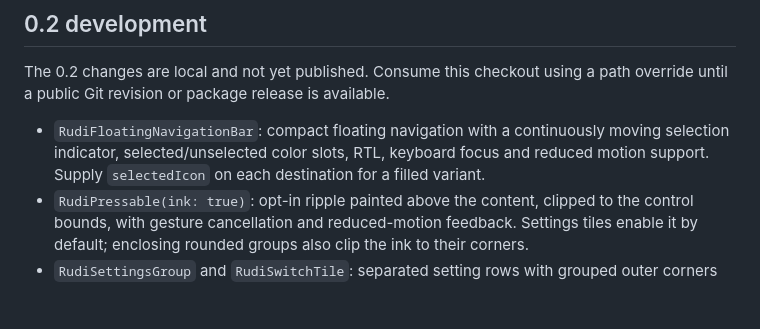
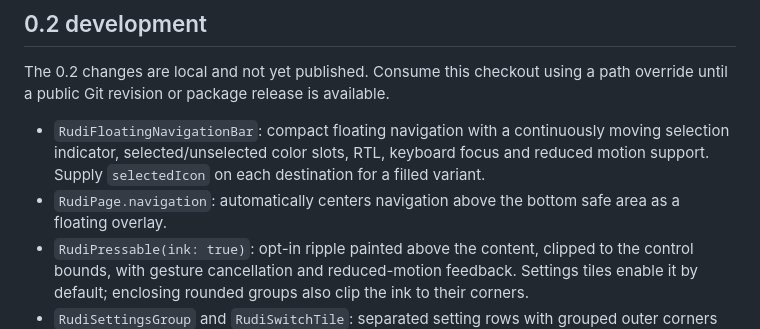
Before and after one commit to zTomz/rudi_ui, a Markdown page: README.md, the part around one of its changes. Rendered like a GitHub page; blank space fills up the shorter version.

Commit message:
feat: make page navigation float by default

```diff
--- a/README.md
+++ b/README.md
@@ -62,6 +66,7 @@ font families through the immutable `RudiTextTheme` roles.
 The 0.2 changes are local and not yet published. Consume this checkout using a path override until a public Git revision or package release is available.
 
 - `RudiFloatingNavigationBar`: compact floating navigation with a continuously moving selection indicator, selected/unselected color slots, RTL, keyboard focus and reduced motion support. Supply `selectedIcon` on each destination for a filled variant.
+- `RudiPage.navigation`: automatically centers navigation above the bottom safe area as a floating overlay.
 - `RudiPressable(ink: true)`: opt-in ripple painted above the content, clipped to the control bounds, with gesture cancellation and reduced-motion feedback. Settings tiles enable it by default; enclosing rounded groups also clip the ink to their corners.
 - `RudiSettingsGroup` and `RudiSwitchTile`: separated setting rows with grouped outer corners and a single accessible toggle target.
 - `showRudiBottomSheet`: optional `title` and `closeIcon`, captured themes, header-only drag, spring return, scrollable body, keyboard insets and safe margins. Pass `closeIcon: null` to hide the button; dismissal through the barrier, drag and system back remains available. Existing builder/barrierLabel calls remain valid. The route owns vertical scrolling; supply non-scrollable content such as a Column.
```
Also changed, not shown: other parts of README.md (+4 -0 lines), CHANGELOG.md (+1 -0 lines), assets/images/rudi-ui-icon.png (added), 9 other files.
